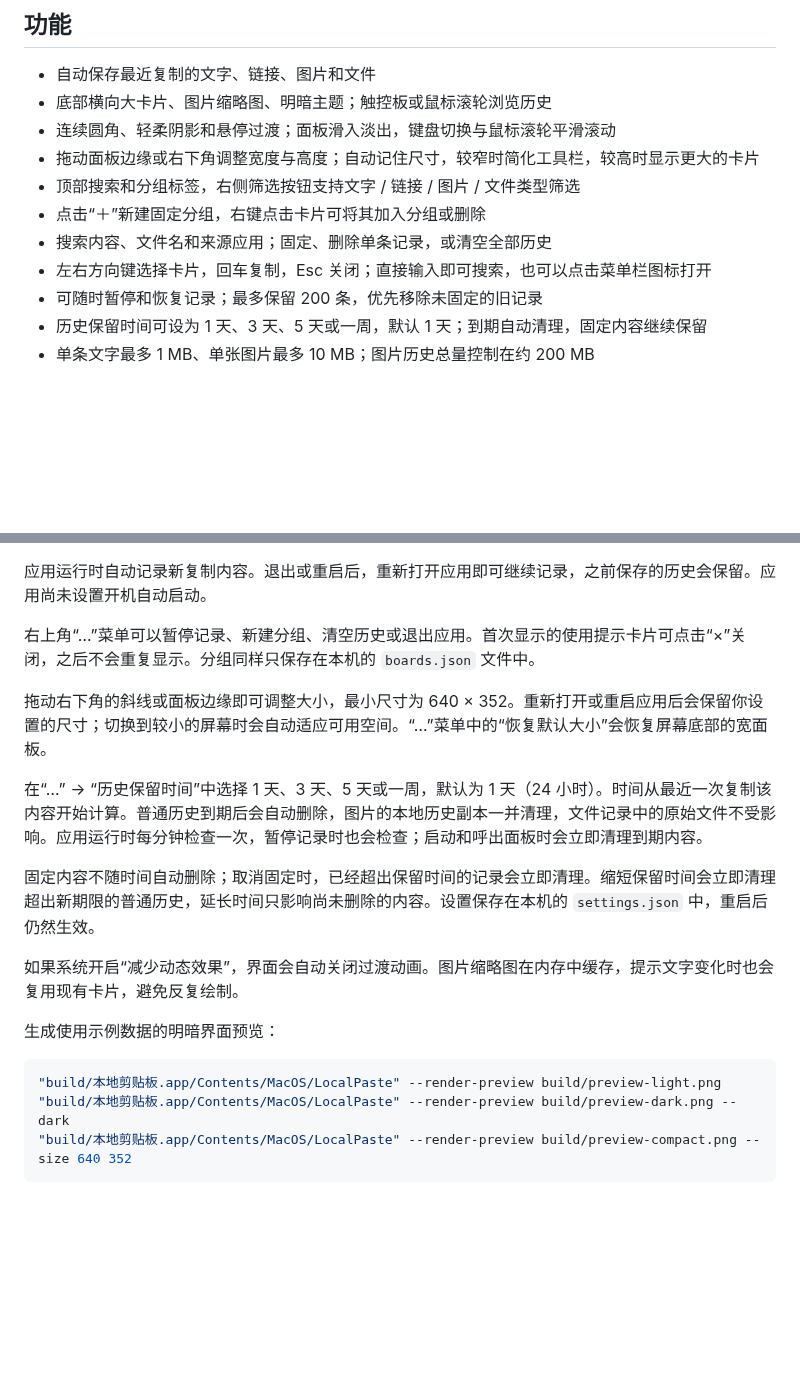
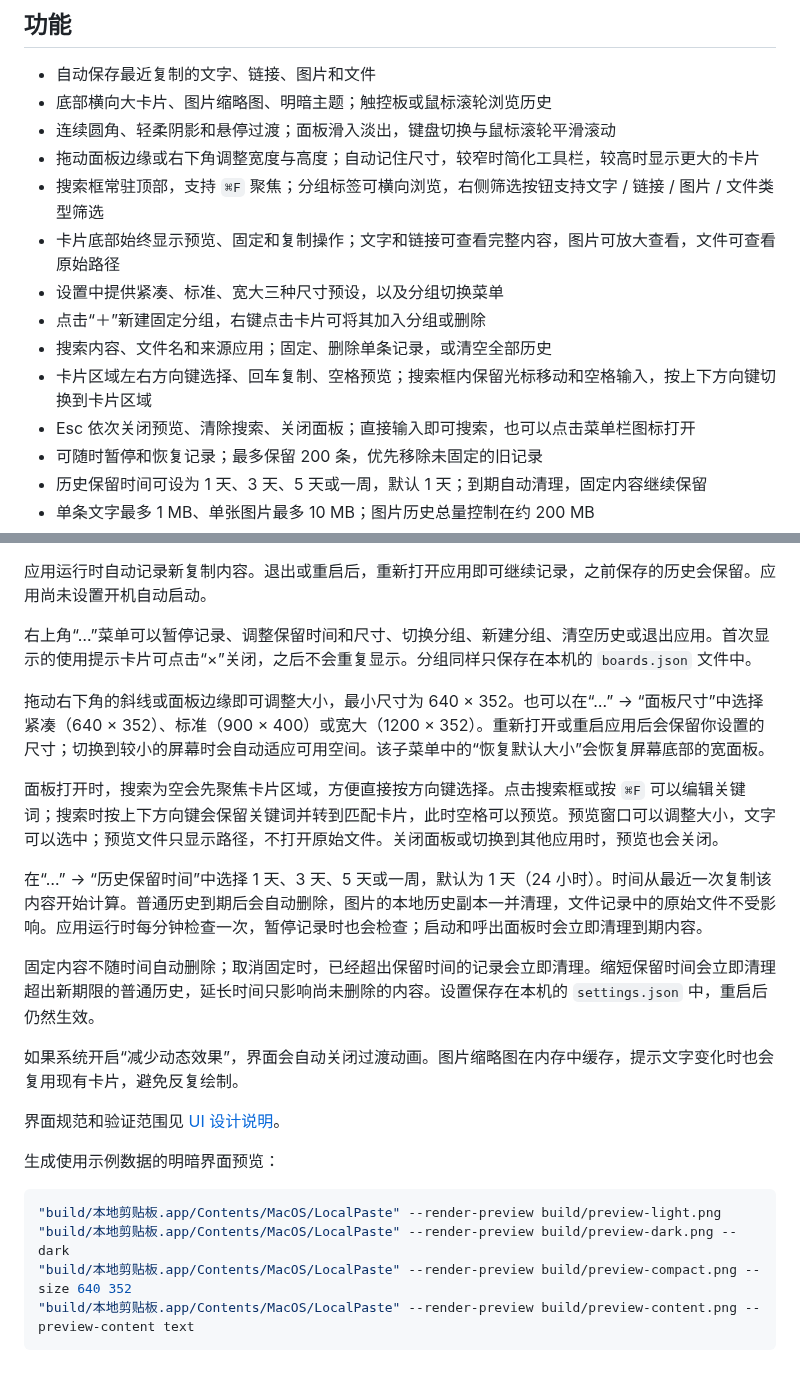
Before and after one commit to sgy0312/LocalPaste, a Markdown page: README.md, 2 parts joined by grey strips. Rendered like a GitHub page; blank space fills up the shorter version.

````diff
--- a/README.md
+++ b/README.md
@@ -20,10 +24,13 @@
 - 底部横向大卡片、图片缩略图、明暗主题；触控板或鼠标滚轮浏览历史
 - 连续圆角、轻柔阴影和悬停过渡；面板滑入淡出，键盘切换与鼠标滚轮平滑滚动
 - 拖动面板边缘或右下角调整宽度与高度；自动记住尺寸，较窄时简化工具栏，较高时显示更大的卡片
-- 顶部搜索和分组标签，右侧筛选按钮支持文字 / 链接 / 图片 / 文件类型筛选
+- 搜索框常驻顶部，支持 `⌘F` 聚焦；分组标签可横向浏览，右侧筛选按钮支持文字 / 链接 / 图片 / 文件类型筛选
+- 卡片底部始终显示预览、固定和复制操作；文字和链接可查看完整内容，图片可放大查看，文件可查看原始路径
+- 设置中提供紧凑、标准、宽大三种尺寸预设，以及分组切换菜单
 - 点击“＋”新建固定分组，右键点击卡片可将其加入分组或删除
 - 搜索内容、文件名和来源应用；固定、删除单条记录，或清空全部历史
-- 左右方向键选择卡片，回车复制，Esc 关闭；直接输入即可搜索，也可以点击菜单栏图标打开
+- 卡片区域左右方向键选择、回车复制、空格预览；搜索框内保留光标移动和空格输入，按上下方向键切换到卡片区域
+- Esc 依次关闭预览、清除搜索、关闭面板；直接输入即可搜索，也可以点击菜单栏图标打开
 - 可随时暂停和恢复记录；最多保留 200 条，优先移除未固定的旧记录
 - 历史保留时间可设为 1 天、3 天、5 天或一周，默认 1 天；到期自动清理，固定内容继续保留
 - 单条文字最多 1 MB、单张图片最多 10 MB；图片历史总量控制在约 200 MB
@@ -53,9 +60,11 @@ make check
 
 应用运行时自动记录新复制内容。退出或重启后，重新打开应用即可继续记录，之前保存的历史会保留。应用尚未设置开机自动启动。
 
-右上角“…”菜单可以暂停记录、新建分组、清空历史或退出应用。首次显示的使用提示卡片可点击“×”关闭，之后不会重复显示。分组同样只保存在本机的 `boards.json` 文件中。
+右上角“…”菜单可以暂停记录、调整保留时间和尺寸、切换分组、新建分组、清空历史或退出应用。首次显示的使用提示卡片可点击“×”关闭，之后不会重复显示。分组同样只保存在本机的 `boards.json` 文件中。
 
-拖动右下角的斜线或面板边缘即可调整大小，最小尺寸为 640 × 352。重新打开或重启应用后会保留你设置的尺寸；切换到较小的屏幕时会自动适应可用空间。“…”菜单中的“恢复默认大小”会恢复屏幕底部的宽面板。
+拖动右下角的斜线或面板边缘即可调整大小，最小尺寸为 640 × 352。也可以在“…” → “面板尺寸”中选择紧凑（640 × 352）、标准（900 × 400）或宽大（1200 × 352）。重新打开或重启应用后会保留你设置的尺寸；切换到较小的屏幕时会自动适应可用空间。该子菜单中的“恢复默认大小”会恢复屏幕底部的宽面板。
+
+面板打开时，搜索为空会先聚焦卡片区域，方便直接按方向键选择。点击搜索框或按 `⌘F` 可以编辑关键词；搜索时按上下方向键会保留关键词并转到匹配卡片，此时空格可以预览。预览窗口可以调整大小，文字可以选中；预览文件只显示路径，不打开原始文件。关闭面板或切换到其他应用时，预览也会关闭。
 
 在“…” → “历史保留时间”中选择 1 天、3 天、5 天或一周，默认为 1 天（24 小时）。时间从最近一次复制该内容开始计算。普通历史到期后会自动删除，图片的本地历史副本一并清理，文件记录中的原始文件不受影响。应用运行时每分钟检查一次，暂停记录时也会检查；启动和呼出面板时会立即清理到期内容。
 
@@ -63,10 +72,13 @@ make check
 
 如果系统开启“减少动态效果”，界面会自动关闭过渡动画。图片缩略图在内存中缓存，提示文字变化时也会复用现有卡片，避免反复绘制。
 
+界面规范和验证范围见 [UI 设计说明](docs/UI-DESIGN.md)。
+
 生成使用示例数据的明暗界面预览：
 
 ```sh
 "build/本地剪贴板.app/Contents/MacOS/LocalPaste" --render-preview build/preview-light.png
 "build/本地剪贴板.app/Contents/MacOS/LocalPaste" --render-preview build/preview-dark.png --dark
 "build/本地剪贴板.app/Contents/MacOS/LocalPaste" --render-preview build/preview-compact.png --size 640 352
+"build/本地剪贴板.app/Contents/MacOS/LocalPaste" --render-preview build/preview-content.png --preview-content text
 ```
````
Also changed, not shown: other parts of README.md (+4 -0 lines), docs/UI-DESIGN.md (added, +56 -0 lines), docs/screenshots/preview-compact.png, docs/screenshots/preview-content.png (added), docs/screenshots/preview-dark.png, docs/screenshots/preview-light.png, 7 other files.
